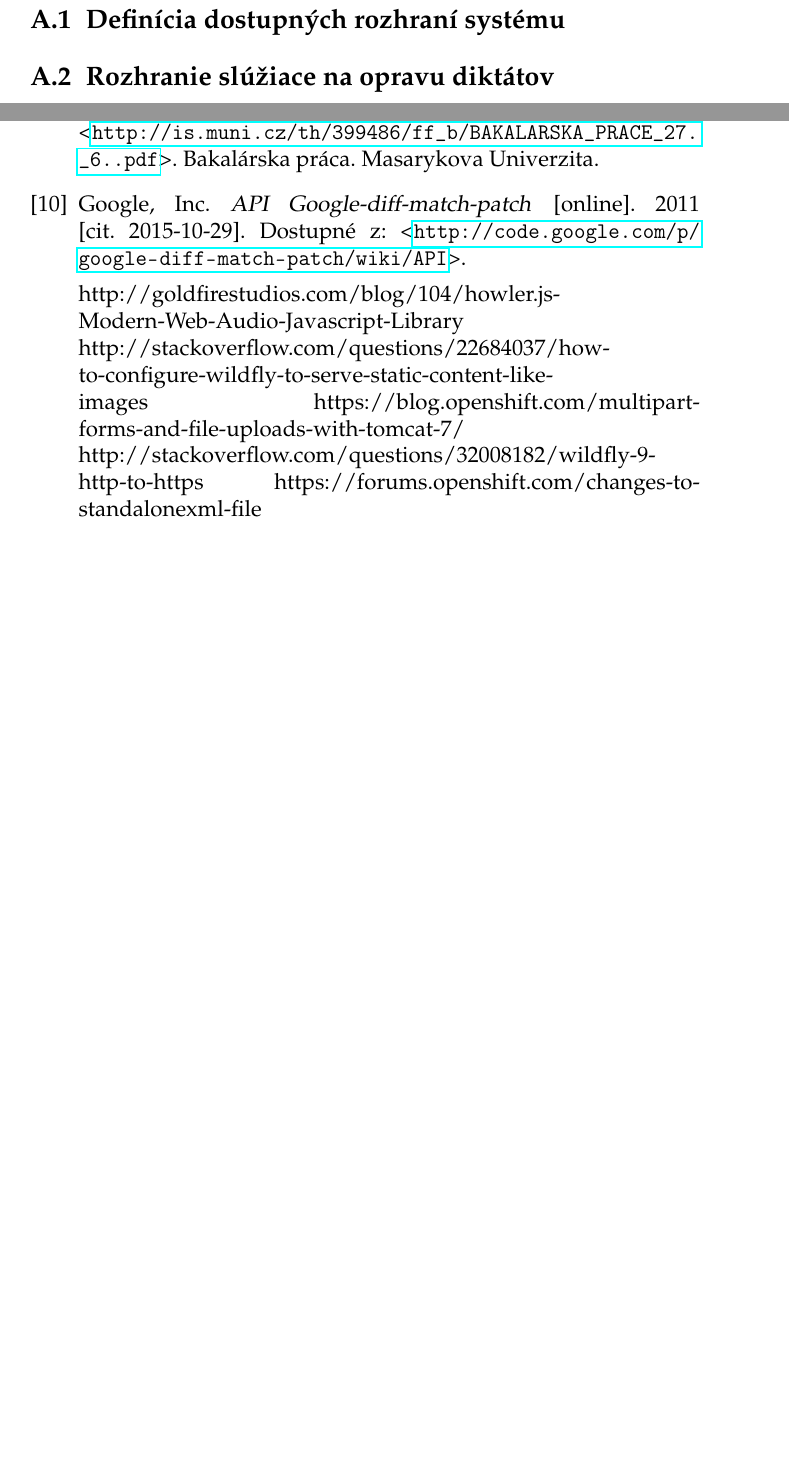
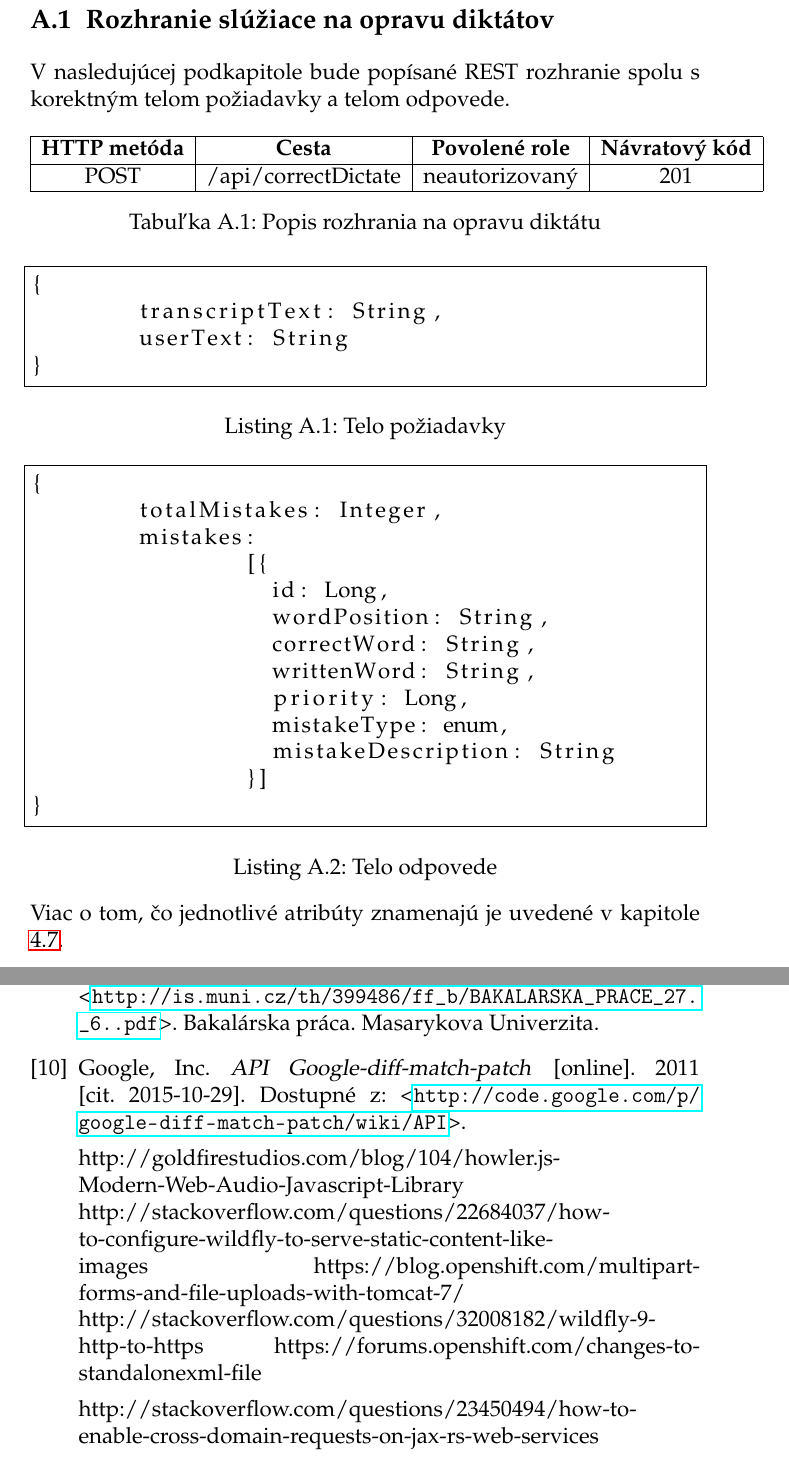
Before and after one commit to xrumanov/dictatetrainer, a LaTeX thesis (dictatetrainer-thesis-text/dictateTrainer_Rumanovsky.tex): two parts of pages 24 and 27 of 27 before the commit and two parts of pages 24 and 28 of 28 after it, joined at a grey line, cut at the place of the change, the shorter picture padded with empty space. The pictures show the PDF file dictatetrainer-thesis-text/dictateTrainer_Rumanovsky.pdf that the author committed with the source.

Commit message:
updated version of text

```diff
--- a/dictatetrainer-thesis-text/dictateTrainer_Rumanovsky.tex
+++ b/dictatetrainer-thesis-text/dictateTrainer_Rumanovsky.tex
@@ -151,5 +157,17 @@
 
     \appendix
     \chapter{Používateľský manuál} 	  % Appendices
-      \section{Definícia dostupných rozhraní systému}
+
       \section{Rozhranie slúžiace na opravu diktátov} \label{navod_oprava}
+      \par V nasledujúcej podkapitole bude popísané REST rozhranie spolu s korektným telom požiadavky a telom odpovede.
+%tablebegin
+\begin{table}[htbp]
+\centering
+\begin{tabular}{@{}|c|c|c|c|@{}}
+\hline
+\textbf{HTTP metóda} & \textbf{Cesta} & \textbf{Povolené role} & \textbf{Návratový kód}  \\ \hline
+           POST     &  /api/correctDictate         &     neautorizovaný       &    201        \\ \hline
+\end{tabular}
+\caption{Popis rozhrania na opravu diktátu}
+\label{rozhranie-oprava}
+\end{table}
@@ -156,3 +204,12 @@
+\end{lstlisting}
+\captionof{lstlisting}{Telo odpovede}
+%listingend
+\bigskip
+\par Viac o tom, čo jednotlivé atribúty znamenajú je uvedené v kapitole \ref{modul-diktaty}.
+
+
+
+
       \section{Manuál ku grafickému užívateľskému rozhraniu}
     \chapter{Snímky obrazoviek}
 
```
Also changed, not shown: dictatetrainer-thesis-text/dictateTrainer_Rumanovsky.pdf, dictatetrainer-thesis-text/dictateTrainer_Rumanovsky.tex (41 more changed lines).
